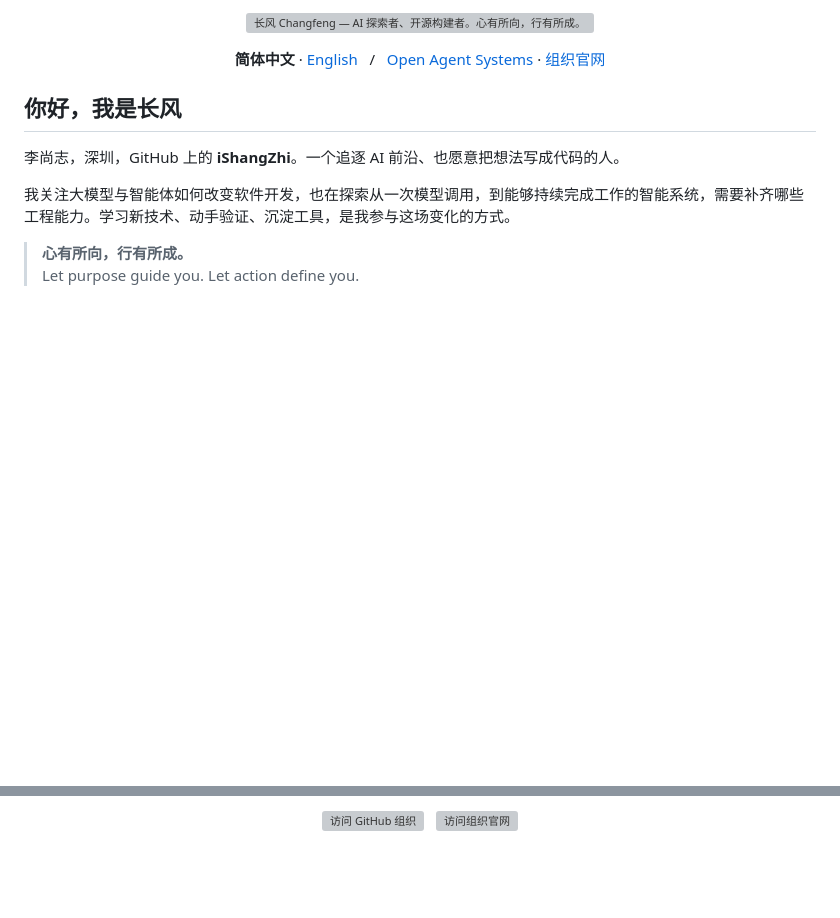
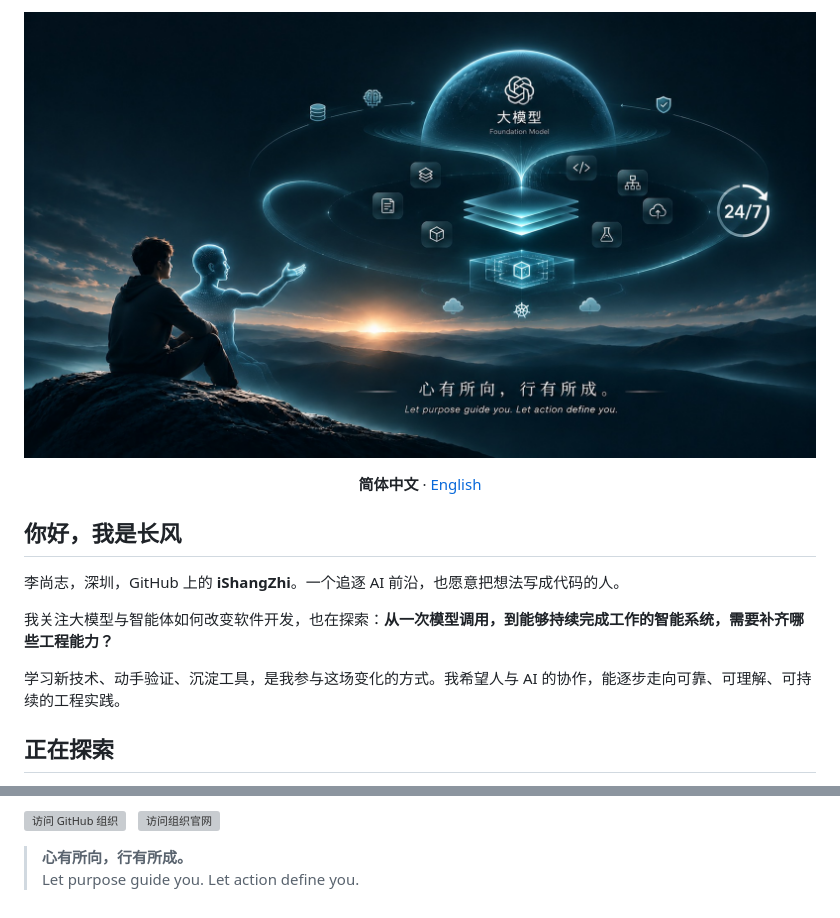
Before and after one commit to iShangZhi/iShangZhi, a Markdown page: README.md, 2 parts joined by grey strips. GitHub-like rendering; pictures changed too: assets/human-ai-horizon.jpg (added); blank space fills up the shorter version; grey boxes are pictures that could not be loaded.

```diff
--- a/README.md
+++ b/README.md
@@ -1,21 +1,18 @@
 <p align="center">
-  <img src="assets/changfeng-lab.svg" width="100%" alt="长风 Changfeng — AI 探索者、开源构建者。心有所向，行有所成。" />
+  <img src="assets/human-ai-horizon.jpg" width="100%" alt="人与 AI 并肩眺望山间日出；大模型、智能体与运行基础设施在青蓝光影中连接。心有所向，行有所成。" />
 </p>
 
 <p align="center">
-  <strong>简体中文</strong> · <a href="README.en.md">English</a> &nbsp; / &nbsp;
-  <a href="https://github.com/Open-Agent-Systems">Open Agent Systems</a> ·
-  <a href="https://open-agent-systems.github.io/zh/">组织官网</a>
+  <strong>简体中文</strong> · <a href="README.en.md">English</a>
 </p>
 
 ## 你好，我是长风
 
-李尚志，深圳，GitHub 上的 **iShangZhi**。一个追逐 AI 前沿、也愿意把想法写成代码的人。
+李尚志，深圳，GitHub 上的 **iShangZhi**。一个追逐 AI 前沿，也愿意把想法写成代码的人。
 
-我关注大模型与智能体如何改变软件开发，也在探索从一次模型调用，到能够持续完成工作的智能系统，需要补齐哪些工程能力。学习新技术、动手验证、沉淀工具，是我参与这场变化的方式。
+我关注大模型与智能体如何改变软件开发，也在探索：**从一次模型调用，到能够持续完成工作的智能系统，需要补齐哪些工程能力？**
 
-> **心有所向，行有所成。**
-> Let purpose guide you. Let action define you.
+学习新技术、动手验证、沉淀工具，是我参与这场变化的方式。我希望人与 AI 的协作，能逐步走向可靠、可理解、可持续的工程实践。
 
-<br />
+## 正在探索
 
@@ -34,3 +29,6 @@
   &nbsp;
   <a href="https://open-agent-systems.github.io/zh/"><img src="assets/link-website-zh.svg" width="144" height="36" alt="访问组织官网" /></a>
 </p>
+
+> **心有所向，行有所成。**<br />
+> Let purpose guide you. Let action define you.
```
Also changed, not shown: other parts of README.md (+6 -8 lines), README.en.md (+24 -20 lines).
